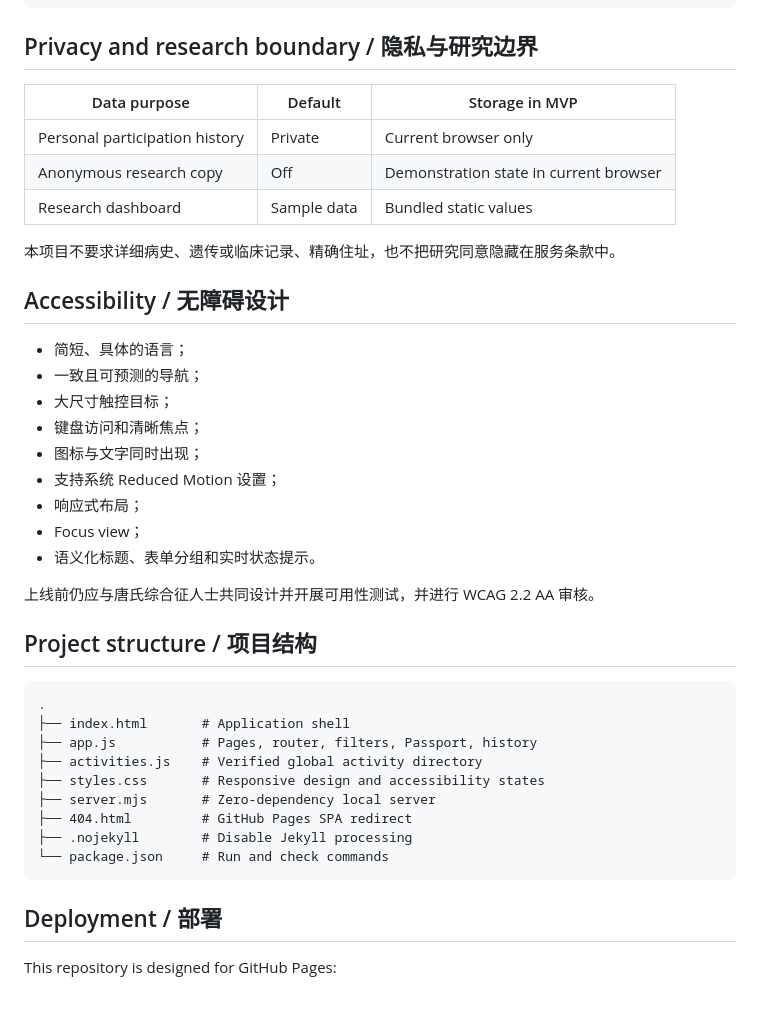
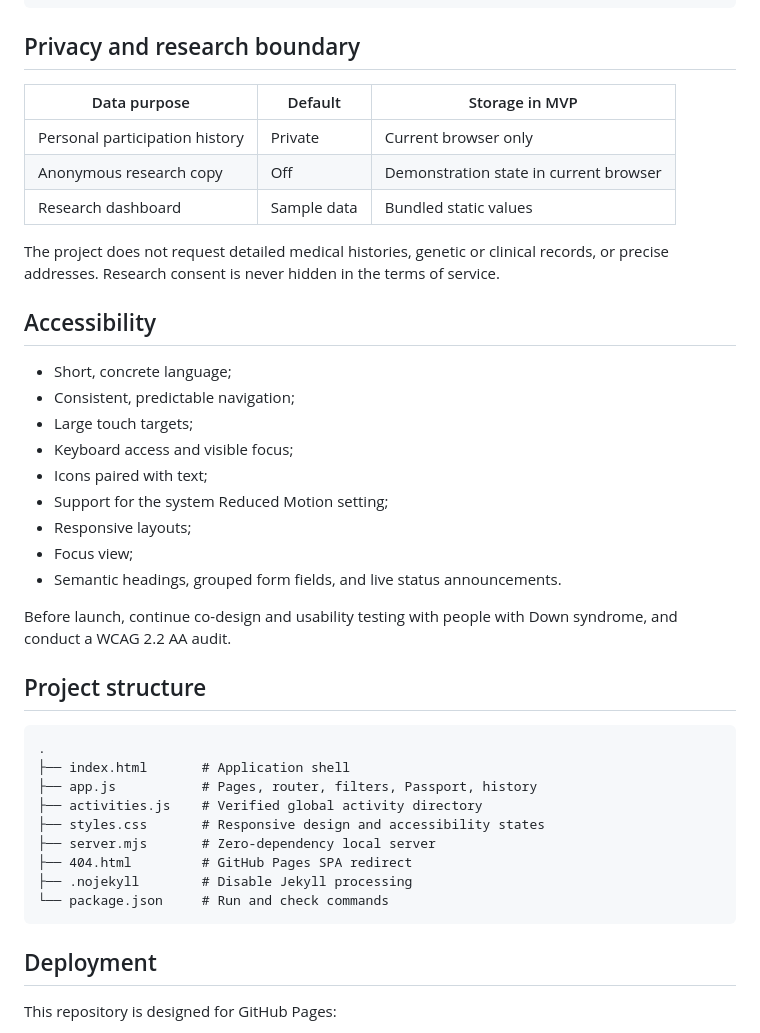
Before and after one commit to Kevin08Zhao/movetogether-down-syndrome-activity-platform, a Markdown page: README.md, the part around one of its changes. Rendered like a GitHub page; blank space fills up the shorter version.

````diff
--- a/README.md
+++ b/README.md
@@ -173,7 +172,7 @@ Participation record example:
 }
 ```
 
-## Privacy and research boundary / 隐私与研究边界
+## Privacy and research boundary
 
 | Data purpose | Default | Storage in MVP |
 | --- | --- | --- |
@@ -181,23 +180,23 @@ Participation record example:
 | Anonymous research copy | Off | Demonstration state in current browser |
 | Research dashboard | Sample data | Bundled static values |
 
-本项目不要求详细病史、遗传或临床记录、精确住址，也不把研究同意隐藏在服务条款中。
+The project does not request detailed medical histories, genetic or clinical records, or precise addresses. Research consent is never hidden in the terms of service.
 
-## Accessibility / 无障碍设计
+## Accessibility
 
-- 简短、具体的语言；
-- 一致且可预测的导航；
-- 大尺寸触控目标；
-- 键盘访问和清晰焦点；
-- 图标与文字同时出现；
-- 支持系统 Reduced Motion 设置；
-- 响应式布局；
-- Focus view；
-- 语义化标题、表单分组和实时状态提示。
+- Short, concrete language;
+- Consistent, predictable navigation;
+- Large touch targets;
+- Keyboard access and visible focus;
+- Icons paired with text;
+- Support for the system Reduced Motion setting;
+- Responsive layouts;
+- Focus view;
+- Semantic headings, grouped form fields, and live status announcements.
 
-上线前仍应与唐氏综合征人士共同设计并开展可用性测试，并进行 WCAG 2.2 AA 审核。
+Before launch, continue co-design and usability testing with people with Down syndrome, and conduct a WCAG 2.2 AA audit.
 
-## Project structure / 项目结构
+## Project structure
 
 ```text
 .
@@ -211,7 +210,7 @@ Participation record example:
 └── package.json     # Run and check commands
 ```
 
-## Deployment / 部署
+## Deployment
 
 This repository is designed for GitHub Pages:
 
````
Also changed, not shown: other parts of README.md (+55 -56 lines).
